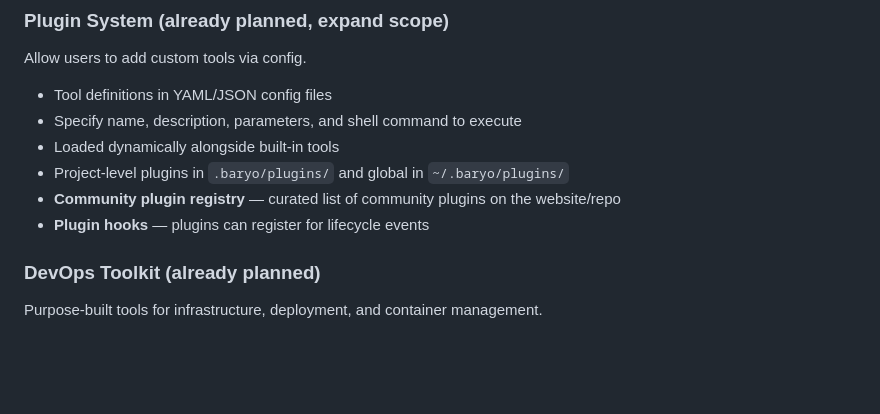
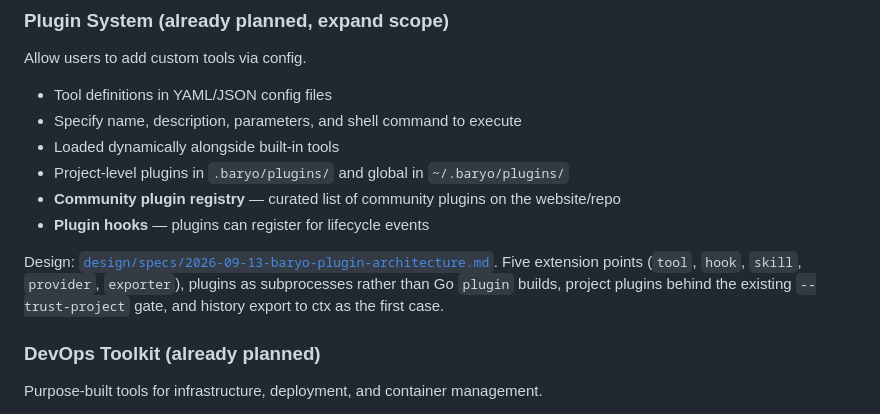
Before and after one commit to BaryoDev/Baryo.CLI, a Markdown page: ROADMAP.md, the part around the change. Rendered like a GitHub page; blank space fills up the shorter version.

```diff
--- a/ROADMAP.md
+++ b/ROADMAP.md
@@ -191,6 +191,11 @@ Allow users to add custom tools via config.
 - Project-level plugins in `.baryo/plugins/` and global in `~/.baryo/plugins/`
 - **Community plugin registry** — curated list of community plugins on the website/repo
 - **Plugin hooks** — plugins can register for lifecycle events
+
+Design: [`design/specs/2026-09-13-baryo-plugin-architecture.md`](design/specs/2026-09-13-baryo-plugin-architecture.md).
+Five extension points (`tool`, `hook`, `skill`, `provider`, `exporter`), plugins as
+subprocesses rather than Go `plugin` builds, project plugins behind the existing
+`--trust-project` gate, and history export to ctx as the first case.
 
 ### DevOps Toolkit (already planned)
 Purpose-built tools for infrastructure, deployment, and container management.
```
Also changed, not shown: design/specs/2026-09-13-baryo-plugin-architecture.md (added, +258 -0 lines).
